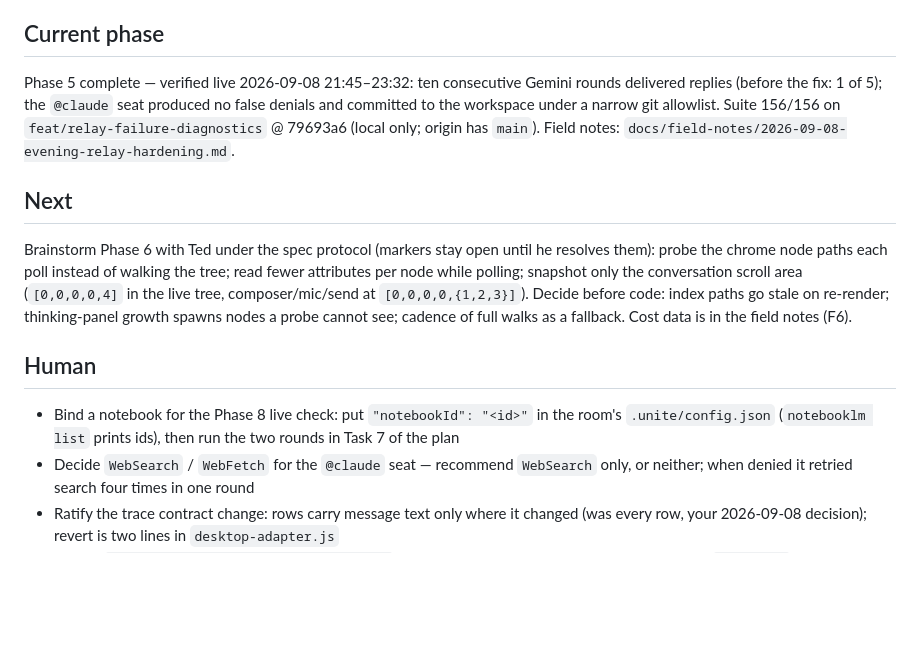
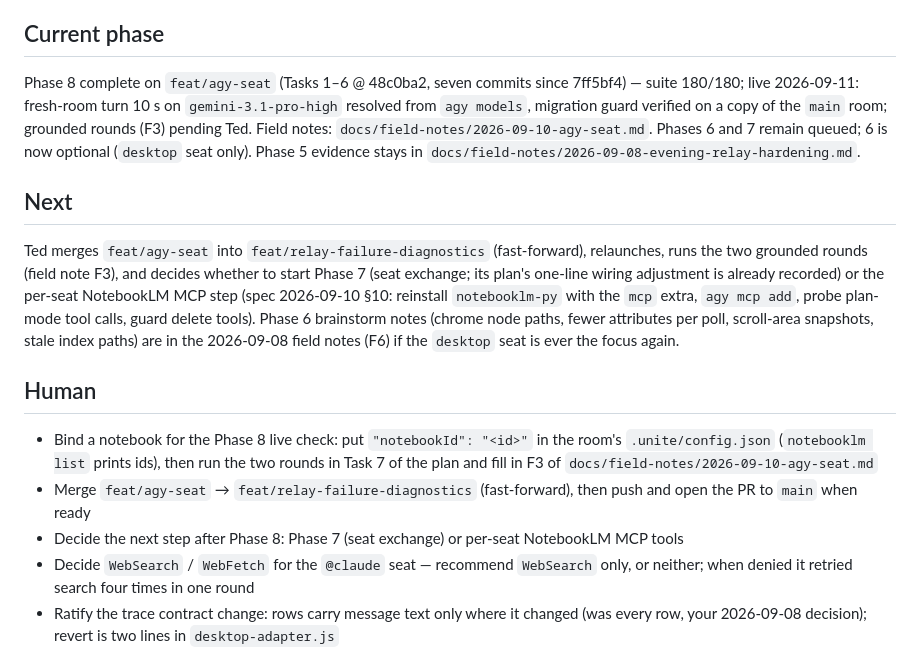
Before and after one commit to tedico/AgentsUniteDesktop, a Markdown page: SPRINT.md, the part around the change. Rendered like a GitHub page; blank space fills up the shorter version.

```diff
--- a/SPRINT.md
+++ b/SPRINT.md
@@ -11,13 +11,15 @@
 - [ ] Phase 8 — Antigravity CLI as the default `@gemini` seat in the terminal runner (spec `docs/superpowers/specs/2026-09-10-agy-seat-design.md`, plan `docs/superpowers/plans/2026-09-10-agy-seat.md`). Executes before Phases 6 and 7 per Ted 2026-09-10. Conductor: Claude Code; workhorse: `agy`.
 
 ## Current phase
-Phase 5 complete — verified live 2026-09-08 21:45–23:32: ten consecutive Gemini rounds delivered replies (before the fix: 1 of 5); the `@claude` seat produced no false denials and committed to the workspace under a narrow git allowlist. Suite 156/156 on `feat/relay-failure-diagnostics` @ 79693a6 (local only; origin has `main`). Field notes: `docs/field-notes/2026-09-08-evening-relay-hardening.md`.
+Phase 8 complete on `feat/agy-seat` (Tasks 1–6 @ 48c0ba2, seven commits since 7ff5bf4) — suite 180/180; live 2026-09-11: fresh-room turn 10 s on `gemini-3.1-pro-high` resolved from `agy models`, migration guard verified on a copy of the `main` room; grounded rounds (F3) pending Ted. Field notes: `docs/field-notes/2026-09-10-agy-seat.md`. Phases 6 and 7 remain queued; 6 is now optional (`desktop` seat only). Phase 5 evidence stays in `docs/field-notes/2026-09-08-evening-relay-hardening.md`.
 
 ## Next
-Brainstorm Phase 6 with Ted under the spec protocol (markers stay open until he resolves them): probe the chrome node paths each poll instead of walking the tree; read fewer attributes per node while polling; snapshot only the conversation scroll area (`[0,0,0,0,4]` in the live tree, composer/mic/send at `[0,0,0,0,{1,2,3}]`). Decide before code: index paths go stale on re-render; thinking-panel growth spawns nodes a probe cannot see; cadence of full walks as a fallback. Cost data is in the field notes (F6).
+Ted merges `feat/agy-seat` into `feat/relay-failure-diagnostics` (fast-forward), relaunches, runs the two grounded rounds (field note F3), and decides whether to start Phase 7 (seat exchange; its plan's one-line wiring adjustment is already recorded) or the per-seat NotebookLM MCP step (spec 2026-09-10 §10: reinstall `notebooklm-py` with the `mcp` extra, `agy mcp add`, probe plan-mode tool calls, guard delete tools). Phase 6 brainstorm notes (chrome node paths, fewer attributes per poll, scroll-area snapshots, stale index paths) are in the 2026-09-08 field notes (F6) if the `desktop` seat is ever the focus again.
 
 ## Human
-- Bind a notebook for the Phase 8 live check: put `"notebookId": "<id>"` in the room's `.unite/config.json` (`notebooklm list` prints ids), then run the two rounds in Task 7 of the plan
+- Bind a notebook for the Phase 8 live check: put `"notebookId": "<id>"` in the room's `.unite/config.json` (`notebooklm list` prints ids), then run the two rounds in Task 7 of the plan and fill in F3 of `docs/field-notes/2026-09-10-agy-seat.md`
+- Merge `feat/agy-seat` → `feat/relay-failure-diagnostics` (fast-forward), then push and open the PR to `main` when ready
+- Decide the next step after Phase 8: Phase 7 (seat exchange) or per-seat NotebookLM MCP tools
 - Decide `WebSearch` / `WebFetch` for the `@claude` seat — recommend `WebSearch` only, or neither; when denied it retried search four times in one round
 - Ratify the trace contract change: rows carry message text only where it changed (was every row, your 2026-09-08 decision); revert is two lines in `desktop-adapter.js`
 - Decide `[NEEDS CLARIFICATION: B5-idle-trace]` — tracing between rounds (recommend no: one `osascript` spawn every 2 s, indefinitely)
```
Also changed, not shown: docs/field-notes/2026-09-10-agy-seat.md (added, +29 -0 lines).
